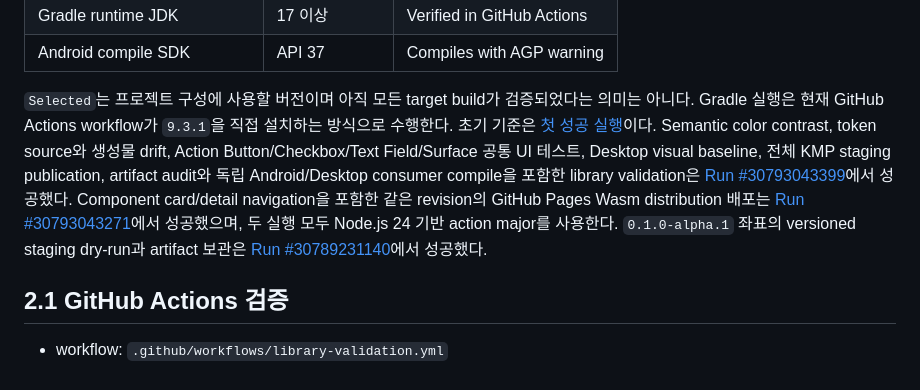
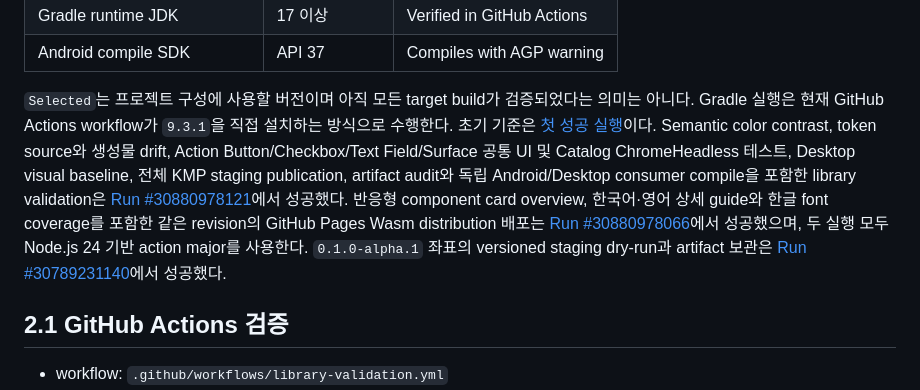
Before and after one commit to 90ms/beez-design, a Markdown page: docs/compatibility.md, the part around the change. Rendered like a GitHub page.

Commit message:
docs: record showcase validation

```diff
--- a/docs/compatibility.md
+++ b/docs/compatibility.md
@@ -23,7 +23,7 @@ ADR은 기준을 선택한 이유를 기록하고, 이 문서는 실제로 검
 | Gradle runtime JDK | 17 이상 | Verified in GitHub Actions |
 | Android compile SDK | API 37 | Compiles with AGP warning |
 
-`Selected`는 프로젝트 구성에 사용할 버전이며 아직 모든 target build가 검증되었다는 의미는 아니다. Gradle 실행은 현재 GitHub Actions workflow가 `9.3.1`을 직접 설치하는 방식으로 수행한다. 초기 기준은 [첫 성공 실행](https://github.com/90ms/beez-design/actions/runs/30609163681)이다. Semantic color contrast, token source와 생성물 drift, Action Button/Checkbox/Text Field/Surface 공통 UI 테스트, Desktop visual baseline, 전체 KMP staging publication, artifact audit와 독립 Android/Desktop consumer compile을 포함한 library validation은 [Run #30793043399](https://github.com/90ms/beez-design/actions/runs/30793043399)에서 성공했다. Component card/detail navigation을 포함한 같은 revision의 GitHub Pages Wasm distribution 배포는 [Run #30793043271](https://github.com/90ms/beez-design/actions/runs/30793043271)에서 성공했으며, 두 실행 모두 Node.js 24 기반 action major를 사용한다. `0.1.0-alpha.1` 좌표의 versioned staging dry-run과 artifact 보관은 [Run #30789231140](https://github.com/90ms/beez-design/actions/runs/30789231140)에서 성공했다.
+`Selected`는 프로젝트 구성에 사용할 버전이며 아직 모든 target build가 검증되었다는 의미는 아니다. Gradle 실행은 현재 GitHub Actions workflow가 `9.3.1`을 직접 설치하는 방식으로 수행한다. 초기 기준은 [첫 성공 실행](https://github.com/90ms/beez-design/actions/runs/30609163681)이다. Semantic color contrast, token source와 생성물 drift, Action Button/Checkbox/Text Field/Surface 공통 UI 및 Catalog ChromeHeadless 테스트, Desktop visual baseline, 전체 KMP staging publication, artifact audit와 독립 Android/Desktop consumer compile을 포함한 library validation은 [Run #30880978121](https://github.com/90ms/beez-design/actions/runs/30880978121)에서 성공했다. 반응형 component card overview, 한국어·영어 상세 guide와 한글 font coverage를 포함한 같은 revision의 GitHub Pages Wasm distribution 배포는 [Run #30880978066](https://github.com/90ms/beez-design/actions/runs/30880978066)에서 성공했으며, 두 실행 모두 Node.js 24 기반 action major를 사용한다. `0.1.0-alpha.1` 좌표의 versioned staging dry-run과 artifact 보관은 [Run #30789231140](https://github.com/90ms/beez-design/actions/runs/30789231140)에서 성공했다.
 
 ## 2.1 GitHub Actions 검증
 
```
